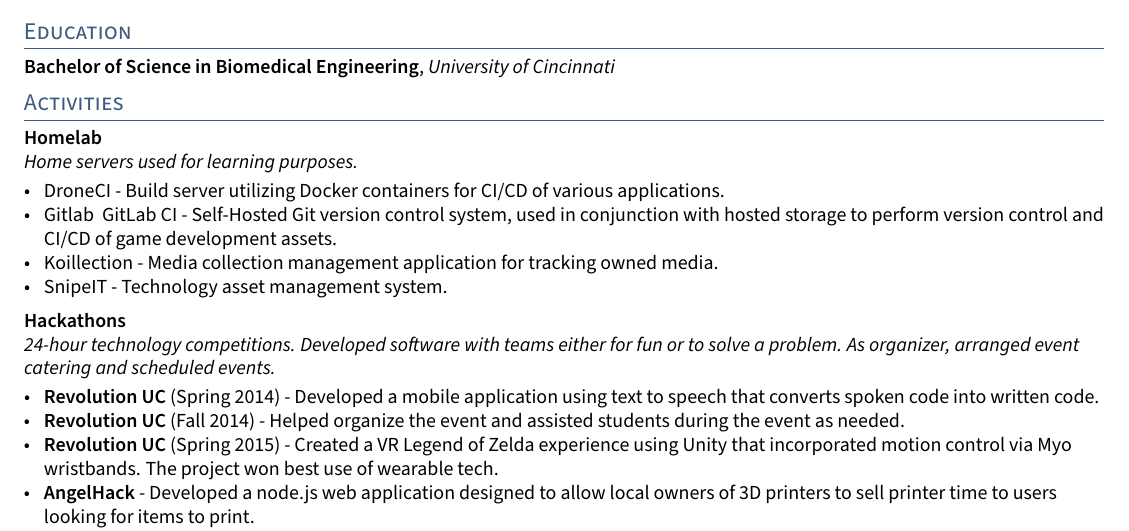
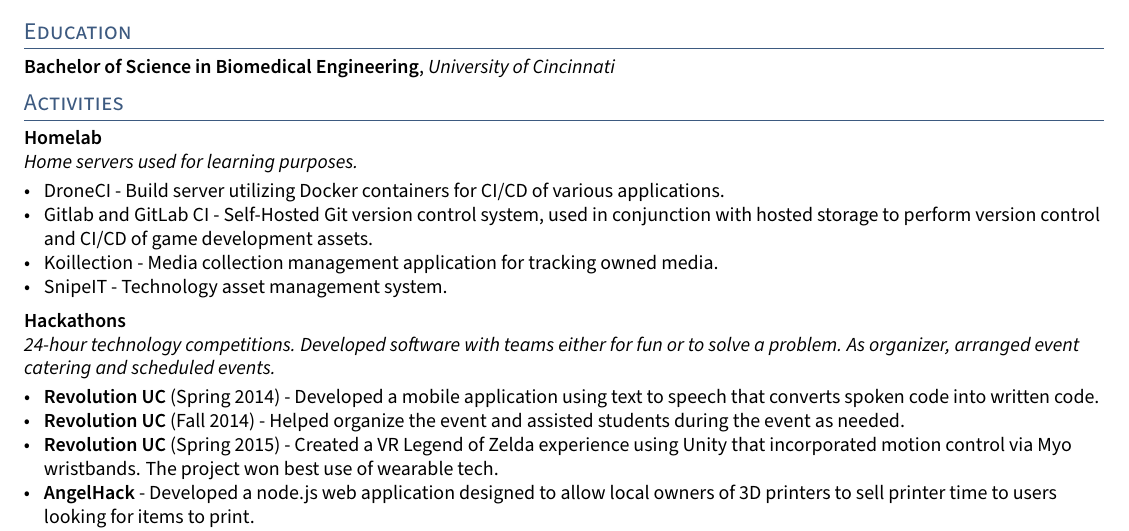
Before and after one commit to kfechter/kfechter-resume-latex, a LaTeX CV (resume.tex, which reads sections/activities.tex): part of page 2 of 2, cut so that both start at the same text. Compiled offline with pdfLaTeX.

Commit message:
Replace ampersand with and

```diff
--- a/sections/activities.tex
+++ b/sections/activities.tex
@@ -2,7 +2,7 @@
 \subtext{Home servers used for learning purposes. \hfill}
 \begin{zitemize}
 \item DroneCI - Build server utilizing Docker containers for CI/CD of various applications.
-\item Gitlab & GitLab CI - Self-Hosted Git version control system, used in conjunction with hosted storage to perform version control and CI/CD of game development assets.
+\item Gitlab and GitLab CI - Self-Hosted Git version control system, used in conjunction with hosted storage to perform version control and CI/CD of game development assets.
 \item Koillection - Media collection management application for tracking owned media.
 \item SnipeIT - Technology asset management system.
 \end{zitemize}
```
